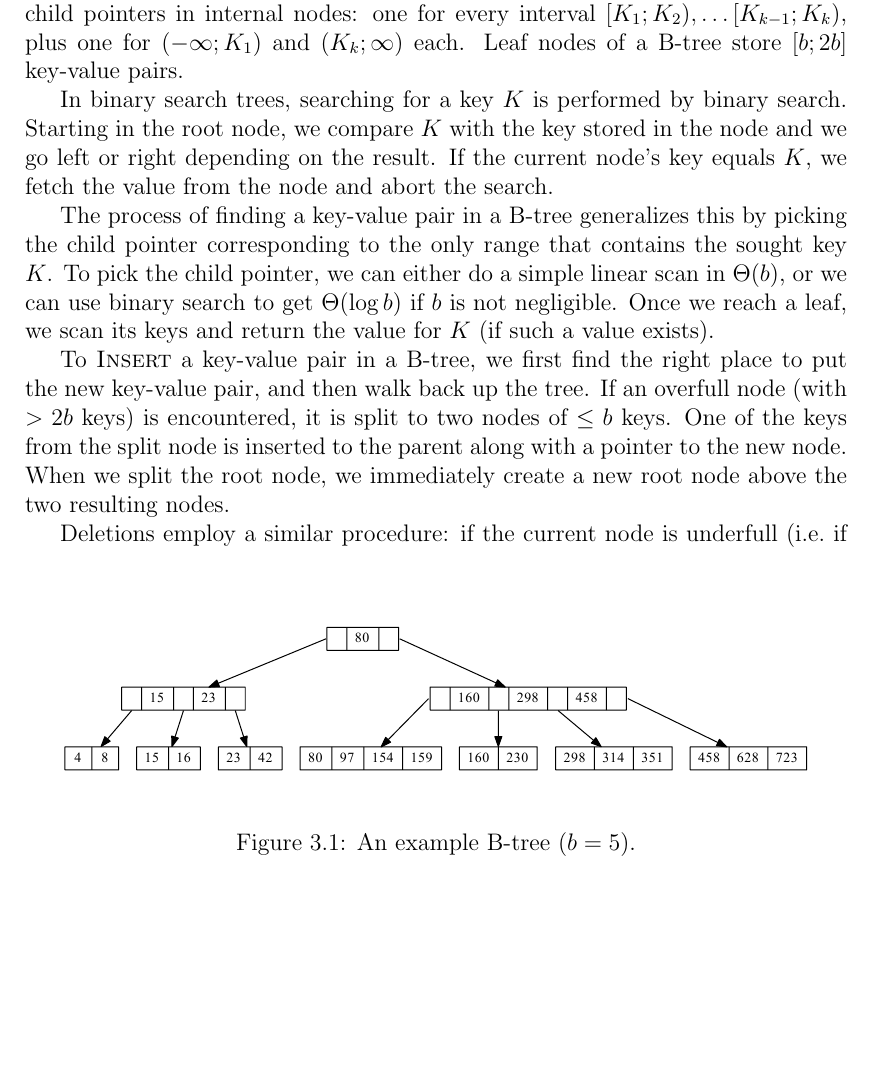
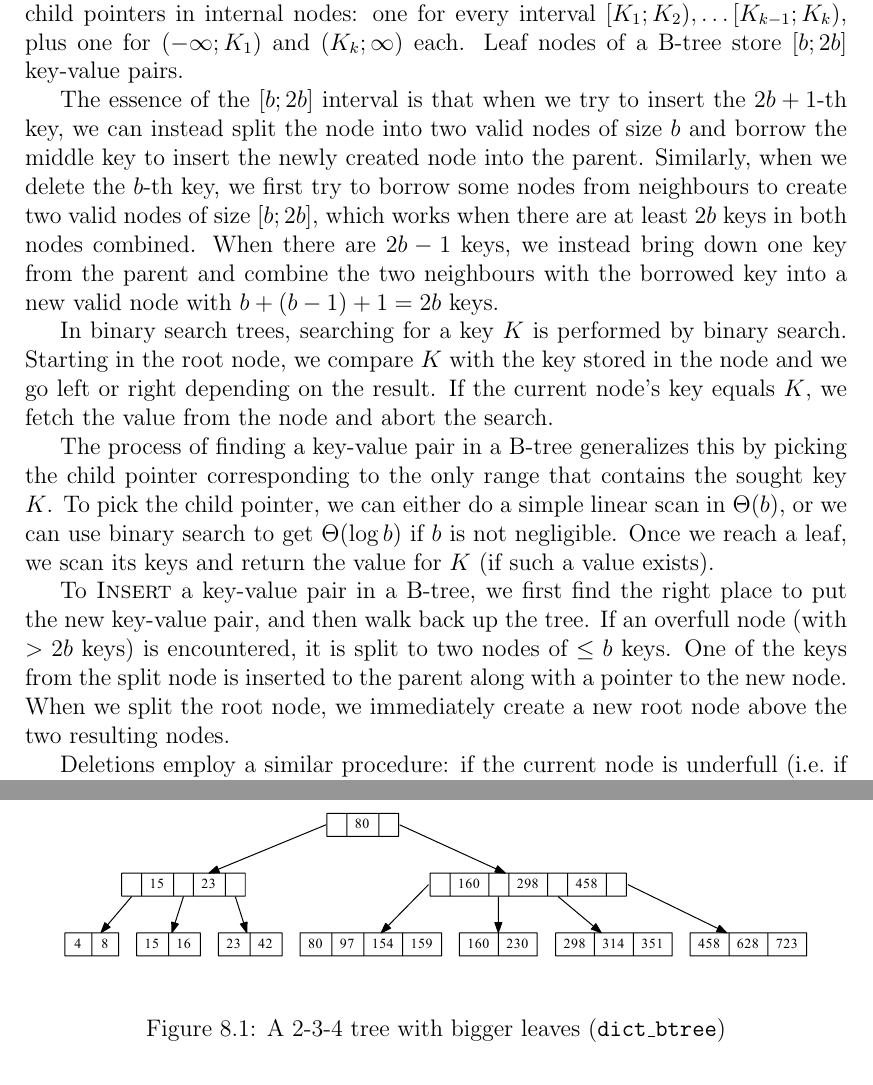
Before and after one commit to agentydragon/thesis, a LaTeX thesis (text/thesis.tex, which reads text/btree.tex, text/implementation.tex): part of page 20 of 66 before the commit and two parts of pages 20 and 44 of 66 after it, the two joined at a grey line, cut so that both start at the same text, the shorter picture padded with empty space. Compiled offline with pdfLaTeX.

Commit message:
Write a bit more about B-tree limits

```diff
--- a/text/btree.tex
+++ b/text/btree.tex
@@ -23,13 +23,16 @@ child pointers in internal nodes: one for every interval
 $[K_1;K_2),\ldots [K_{k-1};K_k)$, plus one for $(-\infty;K_1)$ and
 $(K_k;\infty)$ each.
 Leaf nodes of a B-tree store $[b;2b]$ key-value pairs.
-% FIXME: check boundaries
 
-\begin{figure}
-\centering
-\includegraphics[width=\linewidth]{img/btree}
-\caption{An example B-tree ($b=5$).}
-\end{figure}
+The essence of the $[b;2b]$ interval is that when we try to insert the $2b+1$-th
+key, we can instead split the node into two valid nodes of size $b$ and borrow
+the middle key to insert the newly created node into the parent.
+Similarly, when we delete the $b$-th key, we first try to borrow some nodes
+from neighbours to create two valid nodes of size $[b;2b]$, which works when
+there are at least $2b$ keys in both nodes combined.
+When there are $2b-1$ keys, we instead bring down one key from the parent
+and combine the two neighbours with the borrowed key into a new valid node with
+$b+(b-1)+1=2b$ keys.
 
 In binary search trees, searching for a key $K$ is performed by binary search.
 Starting in the root node, we compare $K$ with the key stored in the node
--- a/text/implementation.tex
+++ b/text/implementation.tex
@@ -212,6 +212,12 @@ We implemented the following dictionary data structures:
 	a $k$-splay tree (Chapter~\ref{chapter:ksplay}). % FIXME: which K?
 % TODO: htable
 \end{itemize}
+
+\begin{figure}
+\centering
+\includegraphics[width=\linewidth]{img/btree}
+\caption{A 2-3-4 tree with bigger leaves (\texttt{dict\_btree})}
+\end{figure}
 
 \section{Performance measurement}
 
```
